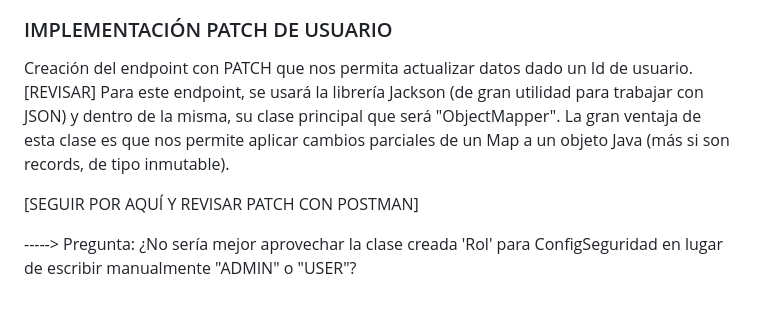
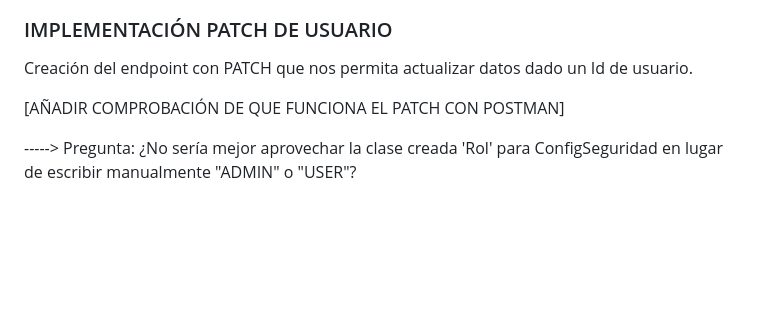
Before and after one commit to anaramosicai/g5-project, a Markdown page: README.md, the part around one of its changes. Drawn GitHub-style; blank space fills up the shorter version.

```diff
--- a/README.md
+++ b/README.md
@@ -78,10 +86,9 @@ Creación del segundo GET. (@GetMapping("/pistaPadel/users/{userId}"))
 ### IMPLEMENTACIÓN PATCH DE USUARIO
 
 Creación del endpoint con PATCH que nos permita actualizar datos dado un Id de usuario.
-[REVISAR]
-Para este endpoint, se usará la librería Jackson (de gran utilidad para trabajar con JSON) y dentro de la misma, su clase principal que será "ObjectMapper". La gran ventaja de esta clase es que nos permite aplicar cambios parciales de un Map a un objeto Java (más si son records, de tipo inmutable).
 
-[SEGUIR POR AQUÍ Y REVISAR PATCH CON POSTMAN]
+
+[AÑADIR COMPROBACIÓN DE QUE FUNCIONA EL PATCH CON POSTMAN]
 
 
 
```
Also changed, not shown: other parts of README.md (+9 -1 lines).
